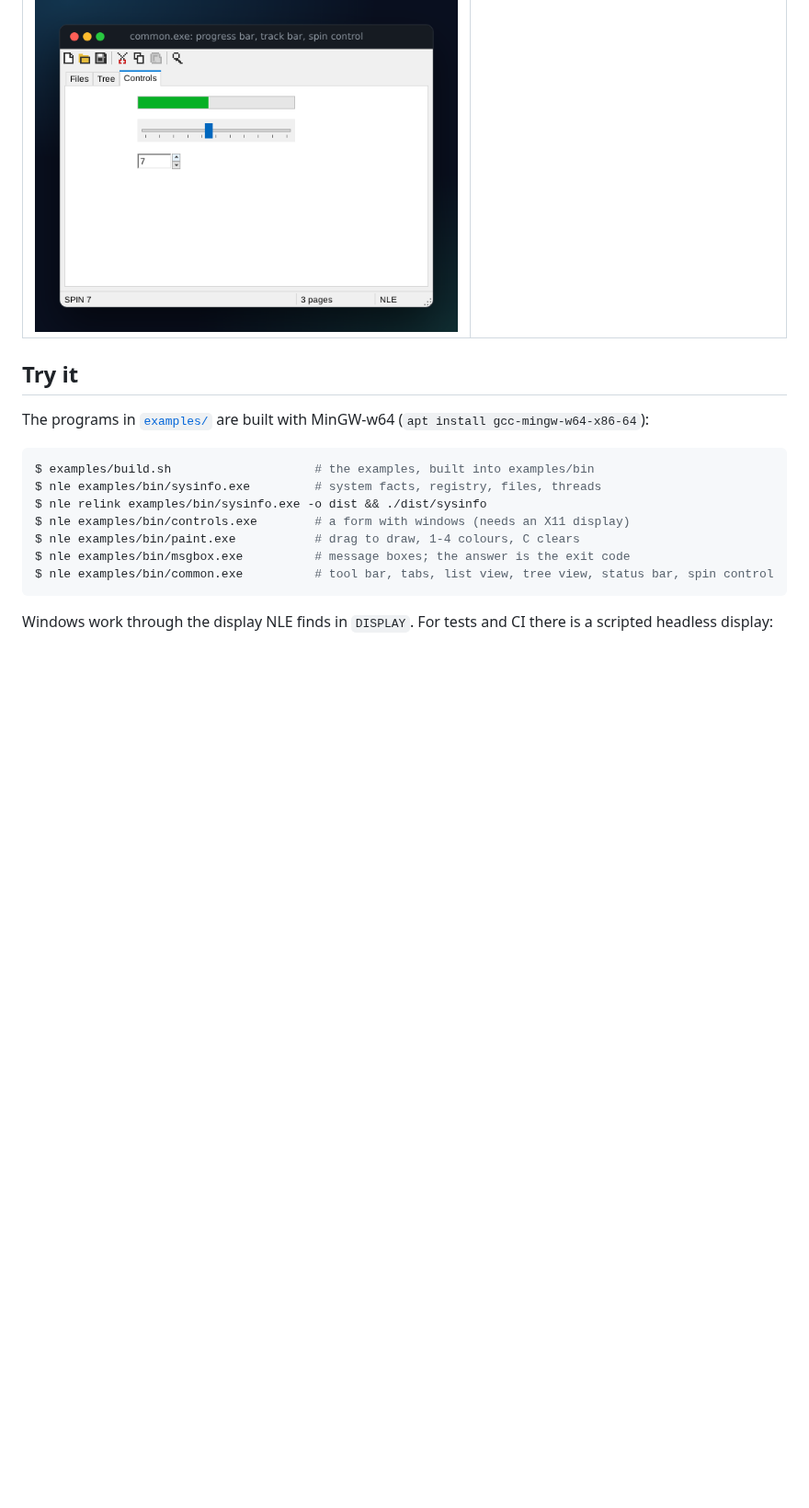
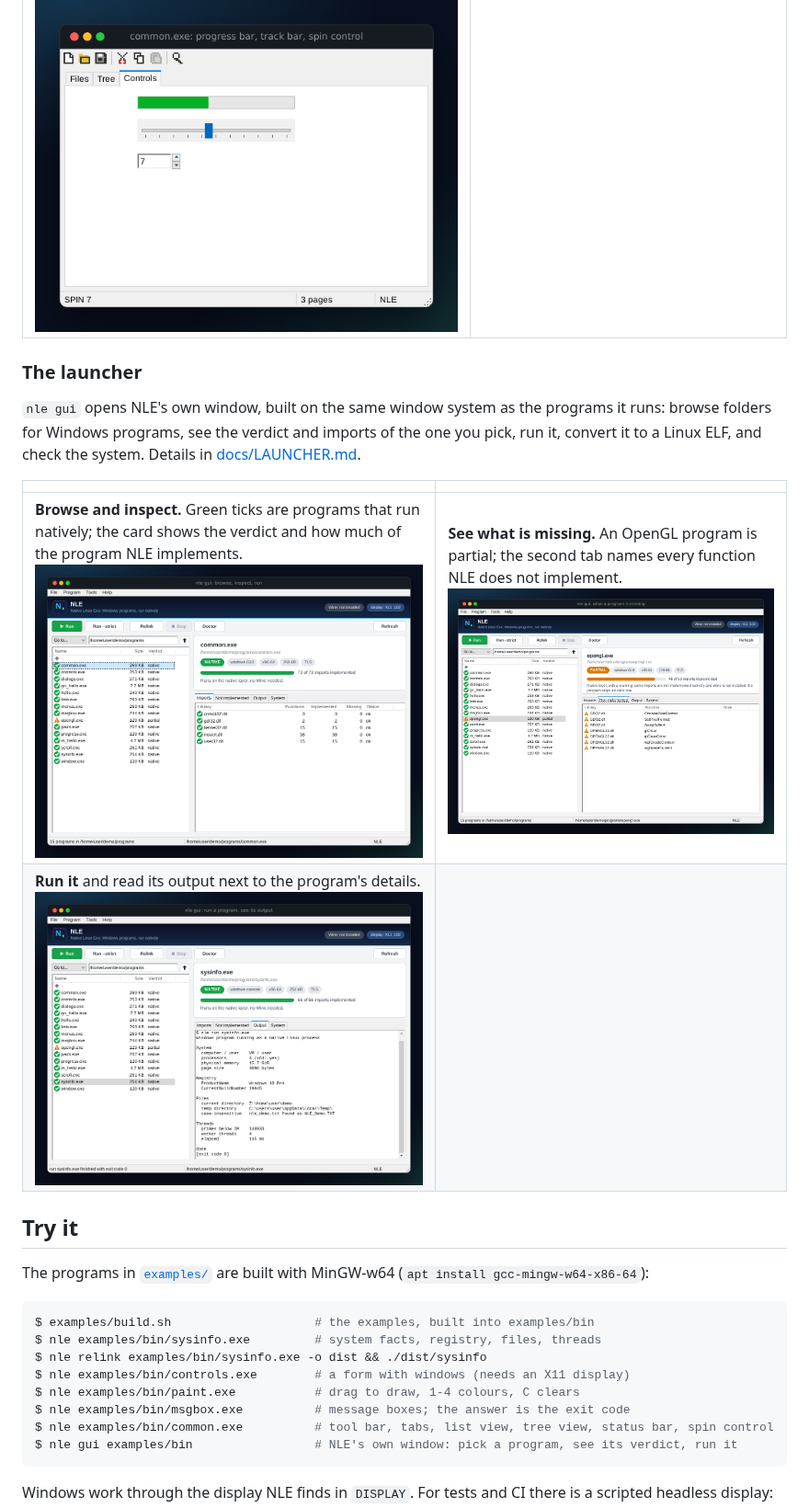
Before and after one commit to SegMind25/NLE, a Markdown page: README.md, the part around one of its changes. Shown at 92% size. GitHub-like rendering; pictures changed too: docs/screenshots/20-launcher.png (added), docs/screenshots/21-launcher-partial.png (added), docs/screenshots/22-launcher-output.png (added); blank space fills up the shorter version.

````diff
--- a/README.md
+++ b/README.md
@@ -79,6 +79,17 @@ and draws what they print.
 | **Common controls**: tool bar, tab control, a report-view **list view** with icons and check boxes, status bar:<br><img src="docs/screenshots/16-list-view.png" alt="common.exe, list view"> | The **tree view** with buttons, lines and images:<br><img src="docs/screenshots/17-tree-view.png" alt="common.exe, tree view"> |
 | **Progress, track and spin controls:**<br><img src="docs/screenshots/18-controls.png" alt="common.exe, controls"> | |
 
+### The launcher
+
+`nle gui` opens NLE's own window, built on the same window system as the programs it runs: browse folders for Windows
+programs, see the verdict and imports of the one you pick, run it, convert it to a Linux ELF, and check the system.
+Details in [docs/LAUNCHER.md](docs/LAUNCHER.md).
+
+| | |
+| --- | --- |
+| **Browse and inspect.** Green ticks are programs that run natively; the card shows the verdict and how much of the program NLE implements.<br><img src="docs/screenshots/20-launcher.png" alt="nle gui"> | **See what is missing.** An OpenGL program is partial; the second tab names every function NLE does not implement.<br><img src="docs/screenshots/21-launcher-partial.png" alt="nle gui, a partial program"> |
+| **Run it** and read its output next to the program's details.<br><img src="docs/screenshots/22-launcher-output.png" alt="nle gui, output"> | |
+
 ## Try it
 
 The programs in [`examples/`](examples) are built with MinGW-w64 (`apt install gcc-mingw-w64-x86-64`):
@@ -91,6 +102,7 @@ $ nle examples/bin/controls.exe        # a form with windows (needs an X11 displ
 $ nle examples/bin/paint.exe           # drag to draw, 1-4 colours, C clears
 $ nle examples/bin/msgbox.exe          # message boxes; the answer is the exit code
 $ nle examples/bin/common.exe          # tool bar, tabs, list view, tree view, status bar, spin control
+$ nle gui examples/bin                 # NLE's own window: pick a program, see its verdict, run it
 ```
 
 Windows work through the display NLE finds in `DISPLAY`. For tests and CI there is a scripted headless display:
````
Also changed, not shown: other parts of README.md (+1 -0 lines), docs/ARCHITECTURE.md (+3 -0 lines), docs/LAUNCHER.md (added, +71 -0 lines), docs/replica/parity.md (+1 -0 lines), 9 other files.
